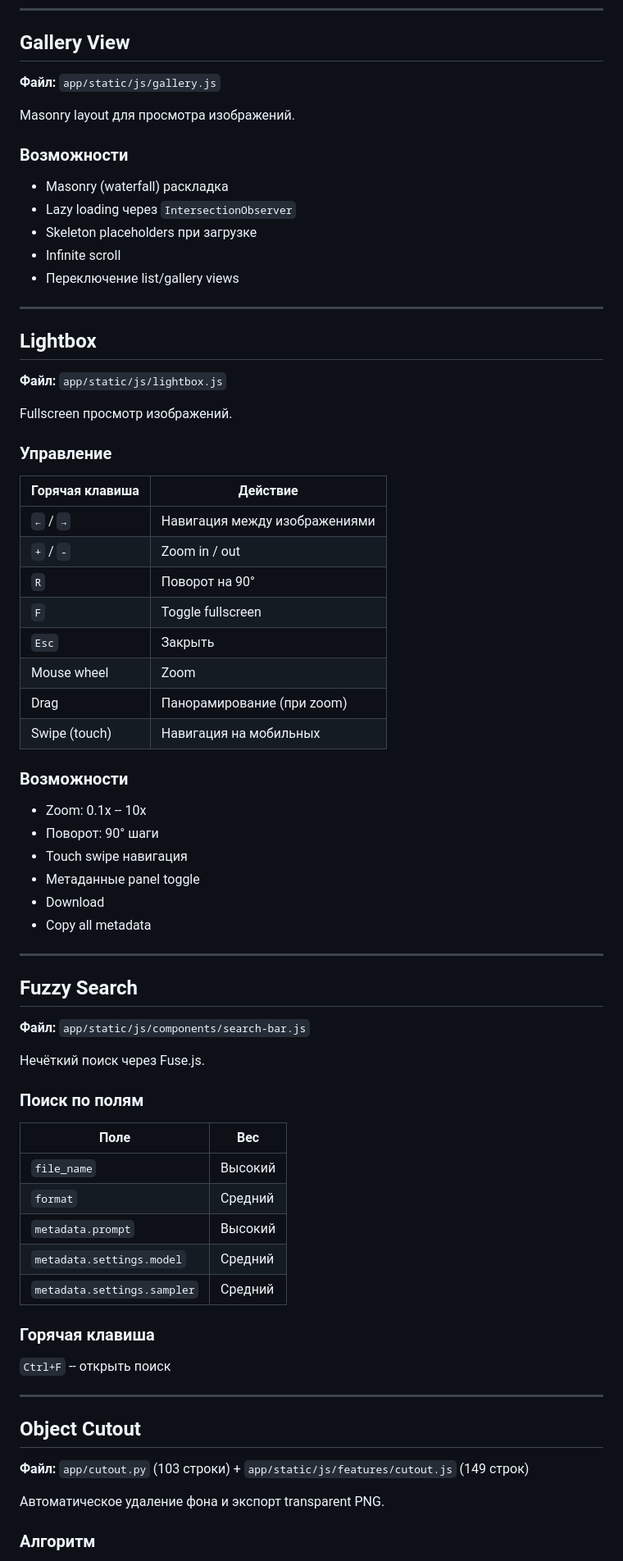
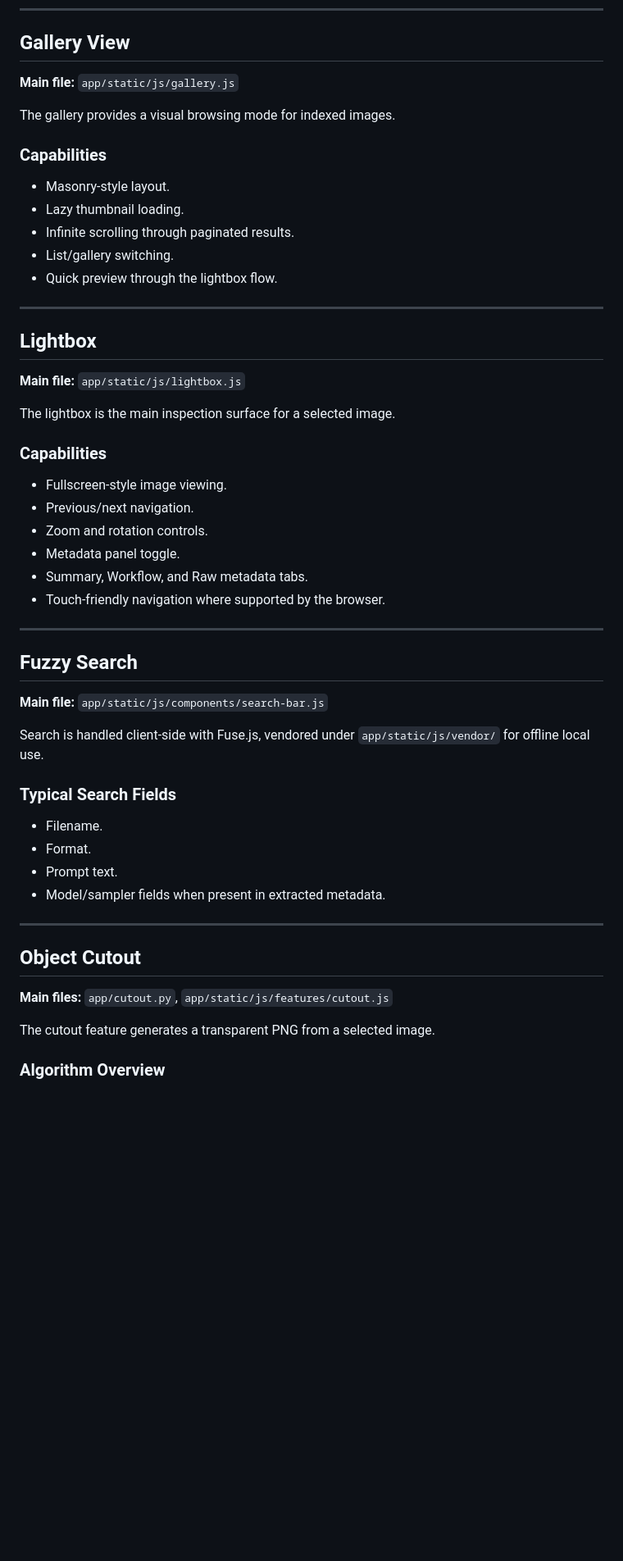
Before and after one commit to Lotargo/ComfyUI-Meta-Viewer, a Markdown page: docs/features.md, the part around one of its changes. Shown at 82% size. GitHub-like rendering; blank space fills up the shorter version.

```diff
--- a/docs/features.md
+++ b/docs/features.md
@@ -154,77 +125,57 @@ In-place сканирование папок без копирования фа
 
 ## Gallery View
 
-**Файл:** `app/static/js/gallery.js`
+**Main file:** `app/static/js/gallery.js`
 
-Masonry layout для просмотра изображений.
+The gallery provides a visual browsing mode for indexed images.
 
-### Возможности
+### Capabilities
 
-- Masonry (waterfall) раскладка
-- Lazy loading через `IntersectionObserver`
-- Skeleton placeholders при загрузке
-- Infinite scroll
-- Переключение list/gallery views
+- Masonry-style layout.
+- Lazy thumbnail loading.
+- Infinite scrolling through paginated results.
+- List/gallery switching.
+- Quick preview through the lightbox flow.
 
 ---
 
 ## Lightbox
 
-**Файл:** `app/static/js/lightbox.js`
+**Main file:** `app/static/js/lightbox.js`
 
-Fullscreen просмотр изображений.
+The lightbox is the main inspection surface for a selected image.
 
-### Управление
+### Capabilities
 
-| Горячая клавиша | Действие |
-|----------------|----------|
-| `←` / `→` | Навигация между изображениями |
-| `+` / `-` | Zoom in / out |
-| `R` | Поворот на 90° |
-| `F` | Toggle fullscreen |
-| `Esc` | Закрыть |
-| Mouse wheel | Zoom |
-| Drag | Панорамирование (при zoom) |
-| Swipe (touch) | Навигация на мобильных |
-
-### Возможности
-
-- Zoom: 0.1x -- 10x
-- Поворот: 90° шаги
-- Touch swipe навигация
-- Метаданные panel toggle
-- Download
-- Copy all metadata
+- Fullscreen-style image viewing.
+- Previous/next navigation.
+- Zoom and rotation controls.
+- Metadata panel toggle.
+- Summary, Workflow, and Raw metadata tabs.
+- Touch-friendly navigation where supported by the browser.
 
 ---
 
 ## Fuzzy Search
 
-**Файл:** `app/static/js/components/search-bar.js`
+**Main file:** `app/static/js/components/search-bar.js`
 
-Нечёткий поиск через Fuse.js.
+Search is handled client-side with Fuse.js, vendored under `app/static/js/vendor/` for offline local use.
 
-### Поиск по полям
+### Typical Search Fields
 
-| Поле | Вес |
-|------|-----|
-| `file_name` | Высокий |
-| `format` | Средний |
-| `metadata.prompt` | Высокий |
-| `metadata.settings.model` | Средний |
-| `metadata.settings.sampler` | Средний |
-
-### Горячая клавиша
-
-`Ctrl+F` -- открыть поиск
+- Filename.
+- Format.
+- Prompt text.
+- Model/sampler fields when present in extracted metadata.
 
 ---
 
 ## Object Cutout
 
-**Файл:** `app/cutout.py` (103 строки) + `app/static/js/features/cutout.js` (149 строк)
+**Main files:** `app/cutout.py`, `app/static/js/features/cutout.js`
 
-Автоматическое удаление фона и экспорт transparent PNG.
+The cutout feature generates a transparent PNG from a selected image.
 
-### Алгоритм
+### Algorithm Overview
 
```
Also changed, not shown: other parts of docs/features.md (+133 -273 lines).
